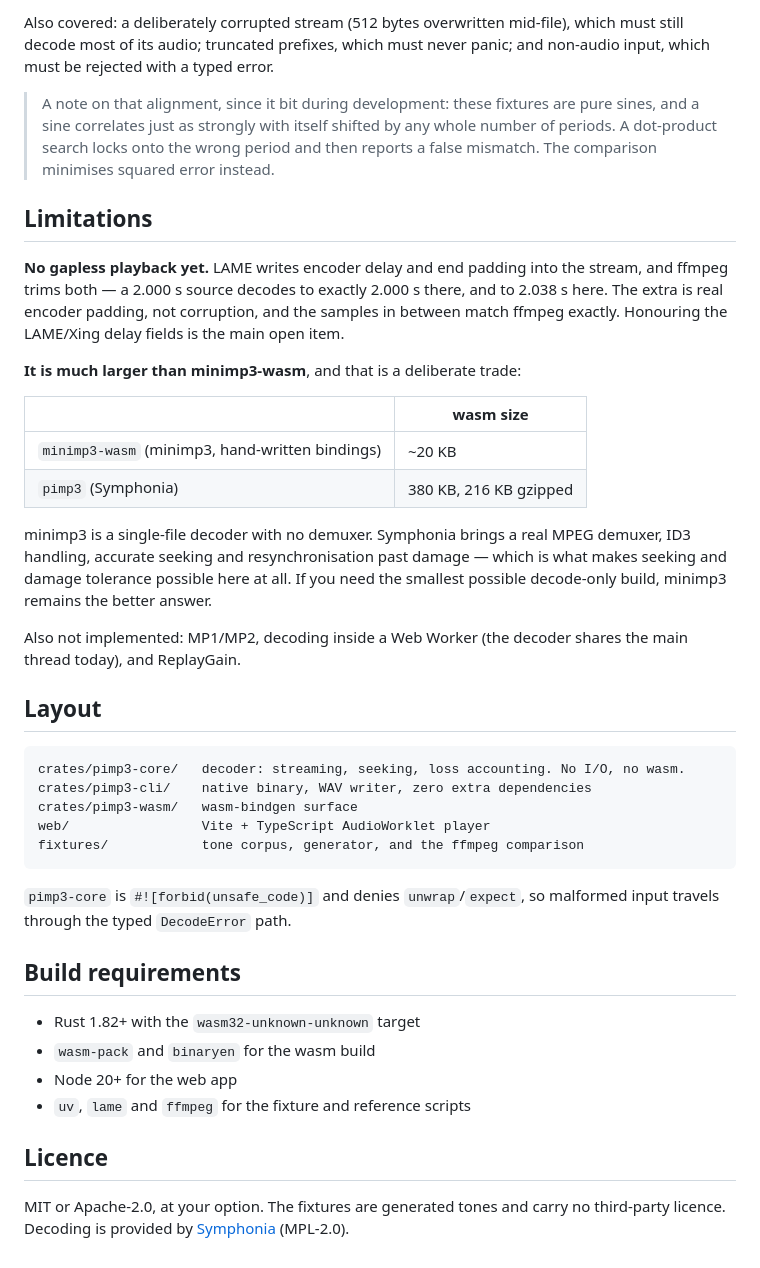
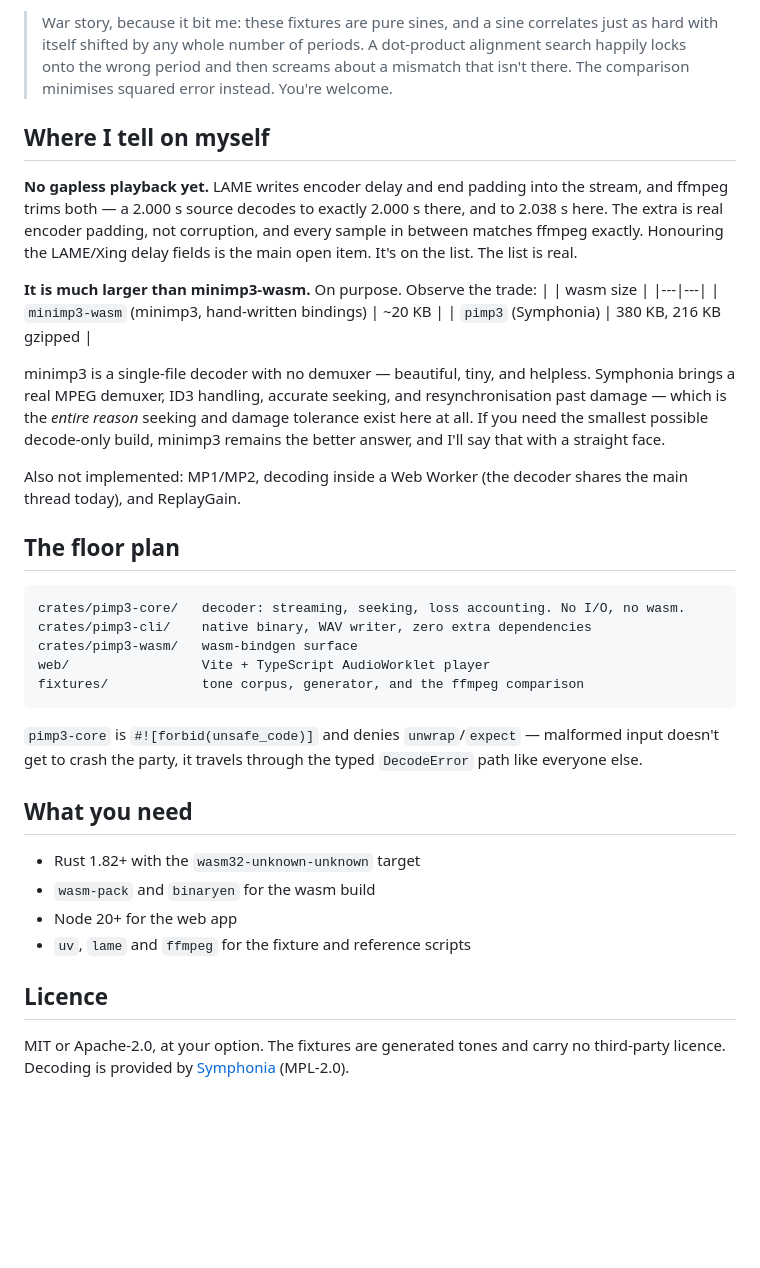
Before and after one commit to DreadpiratePickles/pimp3, a Markdown page: README.md, the part around one of its changes. GitHub-like rendering; blank space fills up the shorter version.

````diff
--- a/README.md
+++ b/README.md
@@ -95,38 +67,20 @@ the residual RMS is `~2e-07` against a signal RMS of `0.336`, and correlation is
 
-Also covered: a deliberately corrupted stream (512 bytes overwritten mid-file),
-which must still decode most of its audio; truncated prefixes, which must never
-panic; and non-audio input, which must be rejected with a typed error.
+> War story, because it bit me: these fixtures are pure sines, and a sine correlates just as hard with itself shifted by any whole number of periods. A dot-product alignment search happily locks onto the wrong period and then screams about a mismatch that isn't there. The comparison minimises squared error instead. You're welcome.
 
-> A note on that alignment, since it bit during development: these fixtures are
-> pure sines, and a sine correlates just as strongly with itself shifted by any
-> whole number of periods. A dot-product search locks onto the wrong period and
-> then reports a false mismatch. The comparison minimises squared error instead.
+## Where I tell on myself
+**No gapless playback yet.** LAME writes encoder delay and end padding into the stream, and ffmpeg trims both — a 2.000 s source decodes to exactly 2.000 s there, and to 2.038 s here. The extra is real encoder padding, not corruption, and every sample in between matches ffmpeg exactly. Honouring the LAME/Xing delay fields is the main open item. It's on the list. The list is real.
 
-## Limitations
-
-**No gapless playback yet.** LAME writes encoder delay and end padding into the
-stream, and ffmpeg trims both — a 2.000 s source decodes to exactly 2.000 s
-there, and to 2.038 s here. The extra is real encoder padding, not corruption,
-and the samples in between match ffmpeg exactly. Honouring the LAME/Xing delay
-fields is the main open item.
-
-**It is much larger than minimp3-wasm**, and that is a deliberate trade:
-
+**It is much larger than minimp3-wasm.** On purpose. Observe the trade:
 | | wasm size |
 |---|---|
 | `minimp3-wasm` (minimp3, hand-written bindings) | ~20 KB |
 | `pimp3` (Symphonia) | 380 KB, 216 KB gzipped |
 
-minimp3 is a single-file decoder with no demuxer. Symphonia brings a real MPEG
-demuxer, ID3 handling, accurate seeking and resynchronisation past damage —
-which is what makes seeking and damage tolerance possible here at all. If you
-need the smallest possible decode-only build, minimp3 remains the better answer.
+minimp3 is a single-file decoder with no demuxer — beautiful, tiny, and helpless. Symphonia brings a real MPEG demuxer, ID3 handling, accurate seeking, and resynchronisation past damage — which is the *entire reason* seeking and damage tolerance exist here at all. If you need the smallest possible decode-only build, minimp3 remains the better answer, and I'll say that with a straight face.
 
-Also not implemented: MP1/MP2, decoding inside a Web Worker (the decoder shares
-the main thread today), and ReplayGain.
+Also not implemented: MP1/MP2, decoding inside a Web Worker (the decoder shares the main thread today), and ReplayGain.
 
-## Layout
-
+## The floor plan
 ```
 crates/pimp3-core/   decoder: streaming, seeking, loss accounting. No I/O, no wasm.
 crates/pimp3-cli/    native binary, WAV writer, zero extra dependencies
@@ -134,19 +88,13 @@ crates/pimp3-wasm/   wasm-bindgen surface
 web/                 Vite + TypeScript AudioWorklet player
 fixtures/            tone corpus, generator, and the ffmpeg comparison
 ```
+`pimp3-core` is `#![forbid(unsafe_code)]` and denies `unwrap`/`expect` — malformed input doesn't get to crash the party, it travels through the typed `DecodeError` path like everyone else.
 
-`pimp3-core` is `#![forbid(unsafe_code)]` and denies `unwrap`/`expect`, so
-malformed input travels through the typed `DecodeError` path.
-
-## Build requirements
-
+## What you need
 - Rust 1.82+ with the `wasm32-unknown-unknown` target
 - `wasm-pack` and `binaryen` for the wasm build
 - Node 20+ for the web app
 - `uv`, `lame` and `ffmpeg` for the fixture and reference scripts
 
 ## Licence
-
-MIT or Apache-2.0, at your option. The fixtures are generated tones and carry no
-third-party licence. Decoding is provided by
-[Symphonia](https://github.com/pdeljanov/Symphonia) (MPL-2.0).
+MIT or Apache-2.0, at your option. The fixtures are generated tones and carry no third-party licence. Decoding is provided by [Symphonia](https://github.com/pdeljanov/Symphonia) (MPL-2.0).
````
Also changed, not shown: other parts of README.md (+14 -42 lines).
